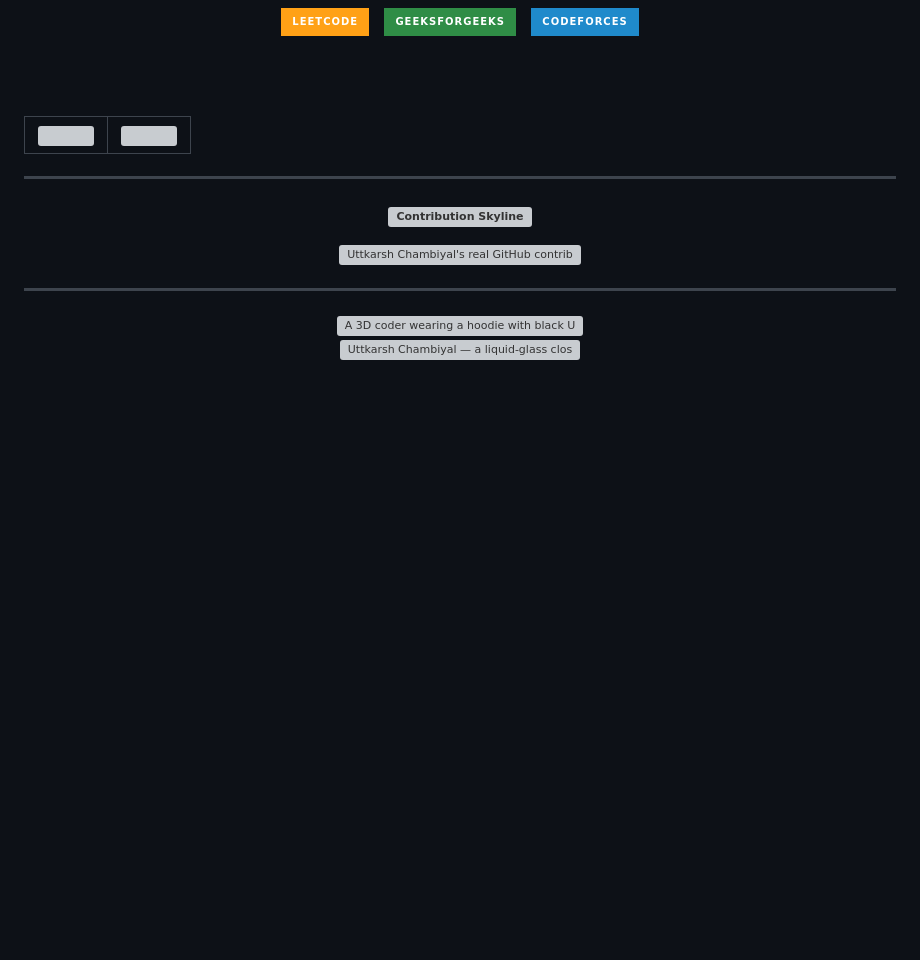
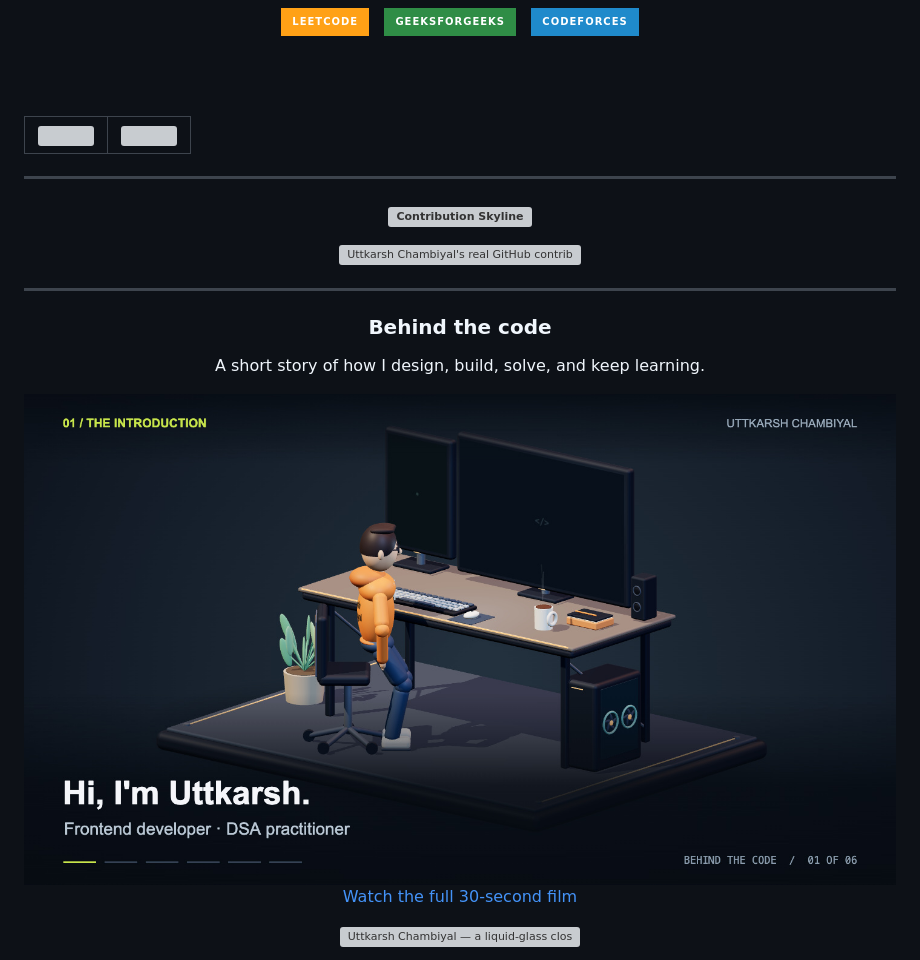
Before and after one commit to Uttkarshchambiyal/Uttkarshchambiyal, a Markdown page: README.md, the part around the change. Drawn GitHub-style; pictures changed too: assets/uttkarsh-behind-the-code.png (added); badges without logos; blank space fills up the shorter version; grey boxes are pictures that could not be loaded.

Commit message:
Create Behind the code: a six-scene cinematic profile film

```diff
--- a/README.md
+++ b/README.md
@@ -99,15 +99,21 @@ Passionate about building interactive web experiences, bringing code and creativ
 
 ---
 
-<!-- CODER-WORKSHOP:START -->
+<!-- PROFILE-FILM:START -->
+<h3 align="center">Behind the code</h3>
+<p align="center">A short story of how I design, build, solve, and keep learning.</p>
+
 <div align="center">
-  <picture>
-    <source media="(prefers-reduced-motion: reduce)" srcset="assets/coder-workshop-backprint.png" />
-    <source type="image/webp" srcset="assets/coder-workshop-backprint.webp" />
-    <img src="assets/coder-workshop-backprint.gif" alt="A 3D coder wearing a hoodie with black Uttkarsh Chambiyal lettering across the back walks in from the right, sits down, wakes the monitors, types visible code, celebrates a successful build, and walks away — a smooth 16-second animation with no buttons or controls" width="100%" />
-  </picture>
+  <a href="assets/uttkarsh-behind-the-code.mp4">
+    <picture>
+      <source media="(prefers-reduced-motion: reduce)" srcset="assets/uttkarsh-behind-the-code.png" />
+      <source type="image/webp" srcset="assets/uttkarsh-behind-the-code.webp" />
+      <img src="assets/uttkarsh-behind-the-code.png" alt="Behind the code — Uttkarsh Chambiyal's 30-second animated story: an introduction, UI/UX design, frontend coding, a 3D binary-search problem, learning Spring Boot and SwiftUI, and building something useful. Six camera angles with readable captions." width="100%" />
+    </picture>
+  </a>
 </div>
-<!-- CODER-WORKSHOP:END -->
+<p align="center"><a href="assets/uttkarsh-behind-the-code.mp4">Watch the full 30-second film</a></p>
+<!-- PROFILE-FILM:END -->
 
 <!-- GLASS-ENDING:START -->
 <div align="center">
```
Also changed, not shown: scripts/profile_film.md (added, +39 -0 lines), 4 other files.
